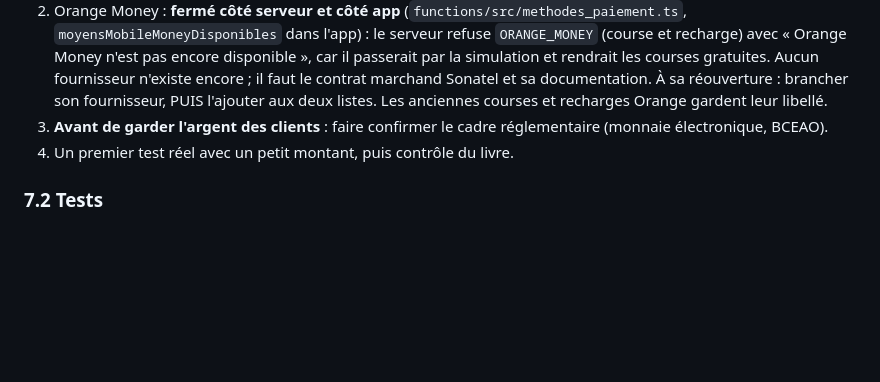
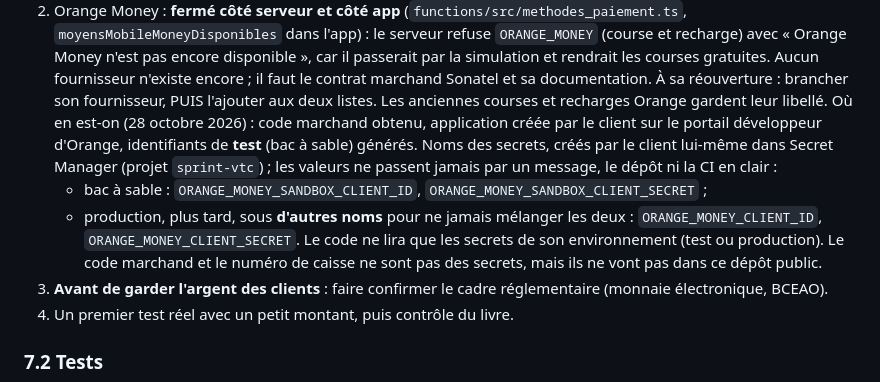
Before and after one commit to abdoungom1999-design/-claude-, a Markdown page: mobile/FIREBASE_SETUP.md, the part around the change. Drawn GitHub-style; blank space fills up the shorter version.

Commit message:
Orange Money : noms des secrets du bac à sable et de la production fixés dans la documentation [skip ci]
Le client a créé l'application sur le portail développeur d'Orange et généré
les identifiants de test. Il les colle lui-même dans Secret Manager (projet
sprint-vtc) sous des noms fixés ici, distincts pour le bac à sable et pour la
production : ORANGE_MONEY_SANDBOX_CLIENT_ID / ORANGE_MONEY_SANDBOX_CLIENT_SECRET,
puis plus tard ORANGE_MONEY_CLIENT_ID / ORANGE_MONEY_CLIENT_SECRET. Aucune
valeur dans le dépôt. Orange Money reste fermé : le fournisseur n'existe pas
encore (documentation de l'API attendue).

Co-Authored-By: Claude Opus 5.5 <noreply@anthropic.com>
Claude-Session: https://claude.ai/code/session_01NiGv4kAyD2Rfw8HDTD3gnp

```diff
--- a/mobile/FIREBASE_SETUP.md
+++ b/mobile/FIREBASE_SETUP.md
@@ -664,6 +664,17 @@ bouge** tant que le vrai Wave n'est pas branché (voir
    fournisseur n'existe encore ; il faut le contrat marchand Sonatel et sa
    documentation. À sa réouverture : brancher son fournisseur, PUIS l'ajouter
    aux deux listes. Les anciennes courses et recharges Orange gardent leur libellé.
+   Où en est-on (28 octobre 2026) : code marchand obtenu, application créée par
+   le client sur le portail développeur d'Orange, identifiants de **test** (bac à
+   sable) générés. Noms des secrets, créés par le client lui-même dans Secret
+   Manager (projet `sprint-vtc`) ; les valeurs ne passent jamais par un message,
+   le dépôt ni la CI en clair :
+   - bac à sable : `ORANGE_MONEY_SANDBOX_CLIENT_ID`, `ORANGE_MONEY_SANDBOX_CLIENT_SECRET` ;
+   - production, plus tard, sous **d'autres noms** pour ne jamais mélanger les
+     deux : `ORANGE_MONEY_CLIENT_ID`, `ORANGE_MONEY_CLIENT_SECRET`.
+   Le code ne lira que les secrets de son environnement (test ou production). Le
+   code marchand et le numéro de caisse ne sont pas des secrets, mais ils ne vont
+   pas dans ce dépôt public.
 3. **Avant de garder l'argent des clients** : faire confirmer le cadre
    réglementaire (monnaie électronique, BCEAO).
 4. Un premier test réel avec un petit montant, puis contrôle du livre.
```
